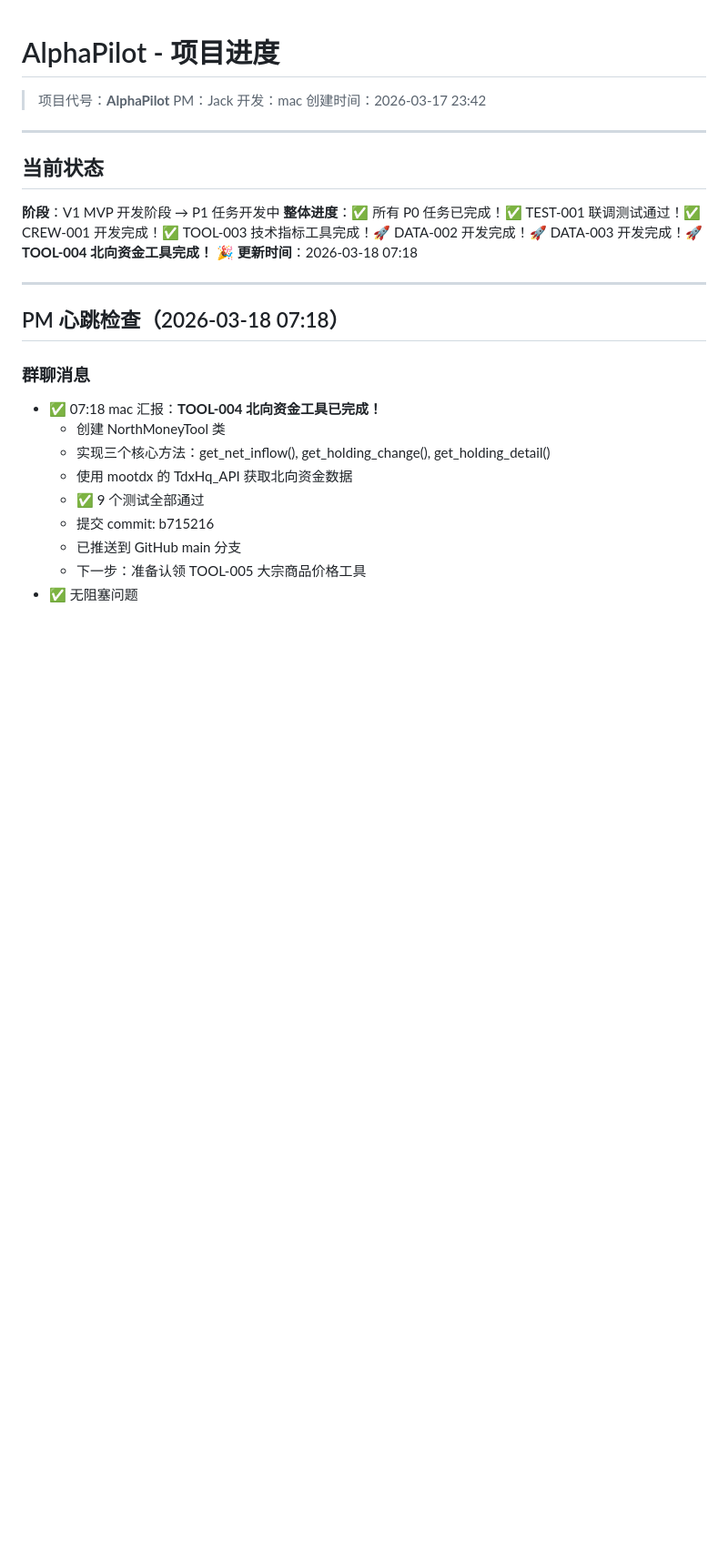
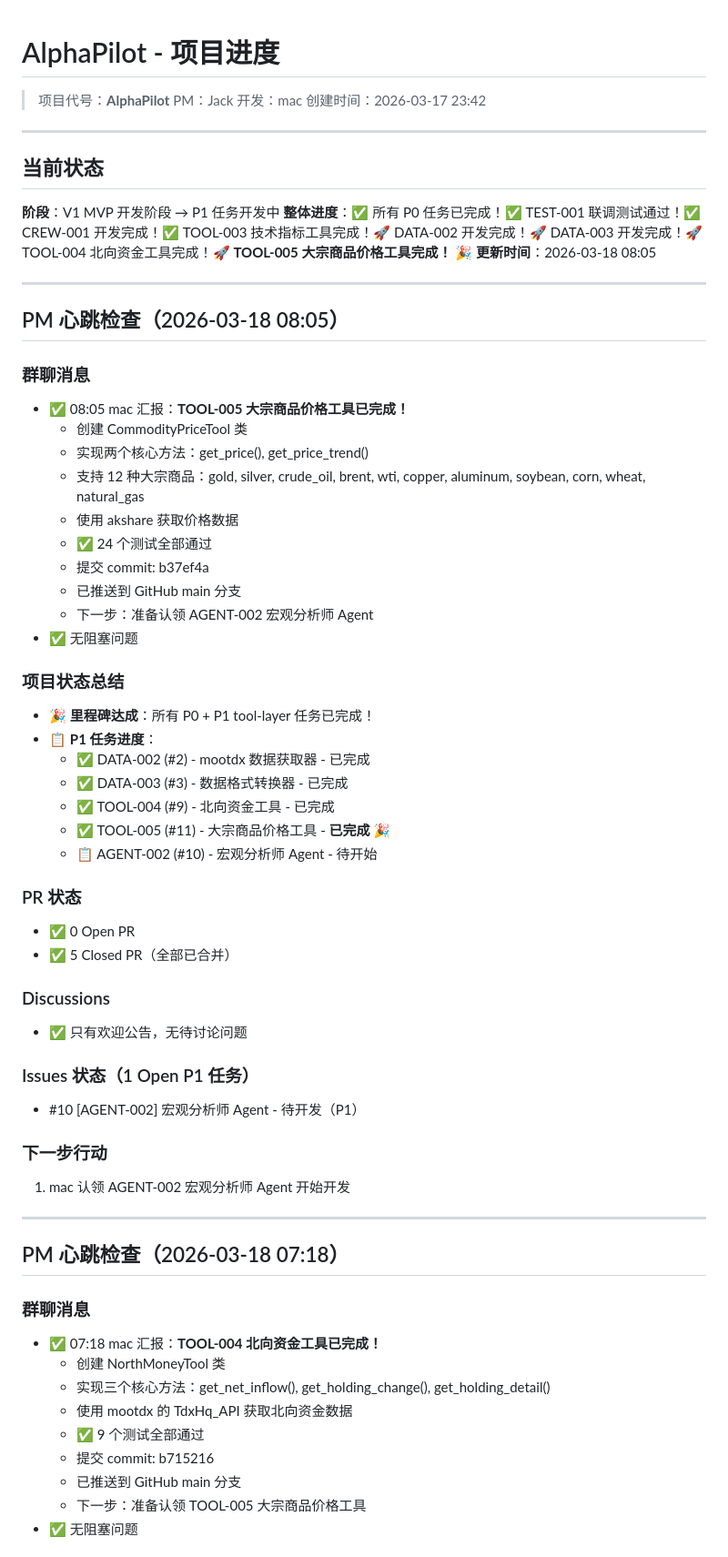
Before and after one commit to raindaywhu/AlphaPilot, a Markdown page: PROGRESS.md, the part around one of its changes. Shown at 91% size. GitHub-like rendering; blank space fills up the shorter version.

Commit message:
docs: update PM heartbeat check - TOOL-005 completed

```diff
--- a/PROGRESS.md
+++ b/PROGRESS.md
@@ -10,8 +10,46 @@
 ## 当前状态
 
 **阶段**：V1 MVP 开发阶段 → P1 任务开发中
-**整体进度**：✅ 所有 P0 任务已完成！✅ TEST-001 联调测试通过！✅ CREW-001 开发完成！✅ TOOL-003 技术指标工具完成！🚀 DATA-002 开发完成！🚀 DATA-003 开发完成！🚀 **TOOL-004 北向资金工具完成！** 🎉
-**更新时间**：2026-03-18 07:18
+**整体进度**：✅ 所有 P0 任务已完成！✅ TEST-001 联调测试通过！✅ CREW-001 开发完成！✅ TOOL-003 技术指标工具完成！🚀 DATA-002 开发完成！🚀 DATA-003 开发完成！🚀 TOOL-004 北向资金工具完成！🚀 **TOOL-005 大宗商品价格工具完成！** 🎉
+**更新时间**：2026-03-18 08:05
+
+---
+
+## PM 心跳检查（2026-03-18 08:05）
+
+### 群聊消息
+- ✅ 08:05 mac 汇报：**TOOL-005 大宗商品价格工具已完成！**
+  - 创建 CommodityPriceTool 类
+  - 实现两个核心方法：get_price(), get_price_trend()
+  - 支持 12 种大宗商品：gold, silver, crude_oil, brent, wti, copper, aluminum, soybean, corn, wheat, natural_gas
+  - 使用 akshare 获取价格数据
+  - ✅ 24 个测试全部通过
+  - 提交 commit: b37ef4a
+  - 已推送到 GitHub main 分支
+  - 下一步：准备认领 AGENT-002 宏观分析师 Agent
+- ✅ 无阻塞问题
+
+### 项目状态总结
+- 🎉 **里程碑达成**：所有 P0 + P1 tool-layer 任务已完成！
+- 📋 **P1 任务进度**：
+  - ✅ DATA-002 (#2) - mootdx 数据获取器 - 已完成
+  - ✅ DATA-003 (#3) - 数据格式转换器 - 已完成
+  - ✅ TOOL-004 (#9) - 北向资金工具 - 已完成
+  - ✅ TOOL-005 (#11) - 大宗商品价格工具 - **已完成** 🎉
+  - 📋 AGENT-002 (#10) - 宏观分析师 Agent - 待开始
+
+### PR 状态
+- ✅ 0 Open PR
+- ✅ 5 Closed PR（全部已合并）
+
+### Discussions
+- ✅ 只有欢迎公告，无待讨论问题
+
+### Issues 状态（1 Open P1 任务）
+- #10 [AGENT-002] 宏观分析师 Agent - 待开发（P1）
+
+### 下一步行动
+1. mac 认领 AGENT-002 宏观分析师 Agent 开始开发
 
 ---
 
```
Also changed, not shown: other parts of PROGRESS.md (+5 -5 lines).
